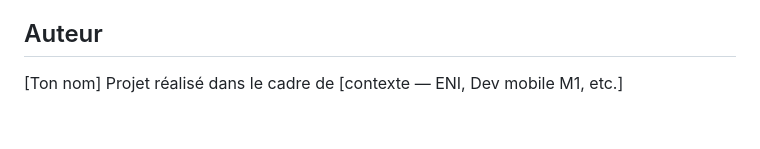
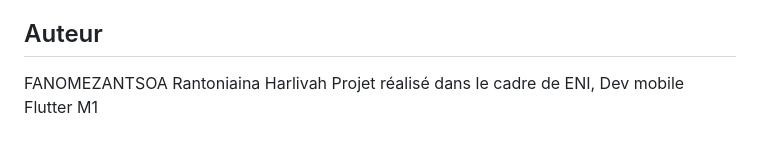
Before and after one commit to Ranto-nyaina/DevMobile_qcm_IA, a Markdown page: README.md, the part around the change. Drawn GitHub-style.

```diff
--- a/README.md
+++ b/README.md
@@ -355,5 +355,5 @@ Par défaut, `lib/services/api_service.dart` pointe vers `http://127.0.0.1:8000/
 
 ## Auteur
 
-[Ton nom]
-Projet réalisé dans le cadre de [contexte — ENI, Dev mobile M1, etc.]
+FANOMEZANTSOA Rantoniaina Harlivah
+Projet réalisé dans le cadre de ENI, Dev mobile Flutter M1
```
